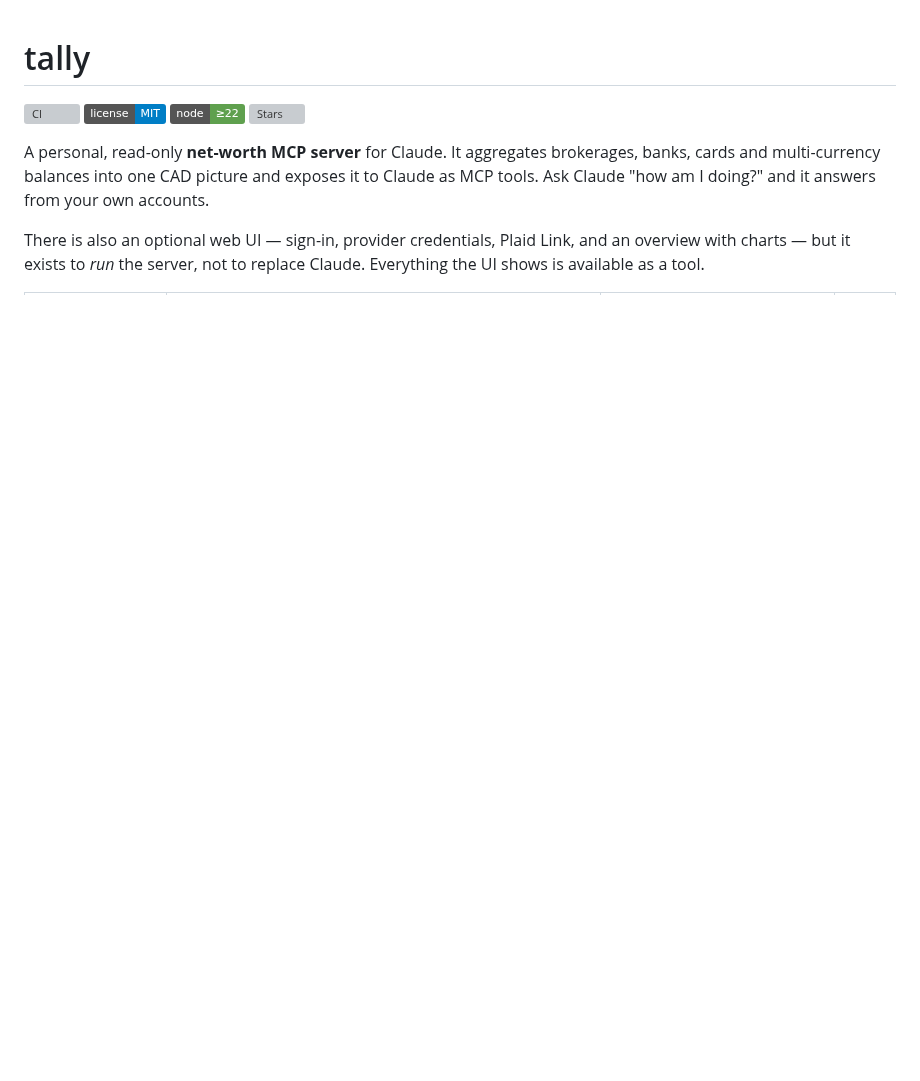
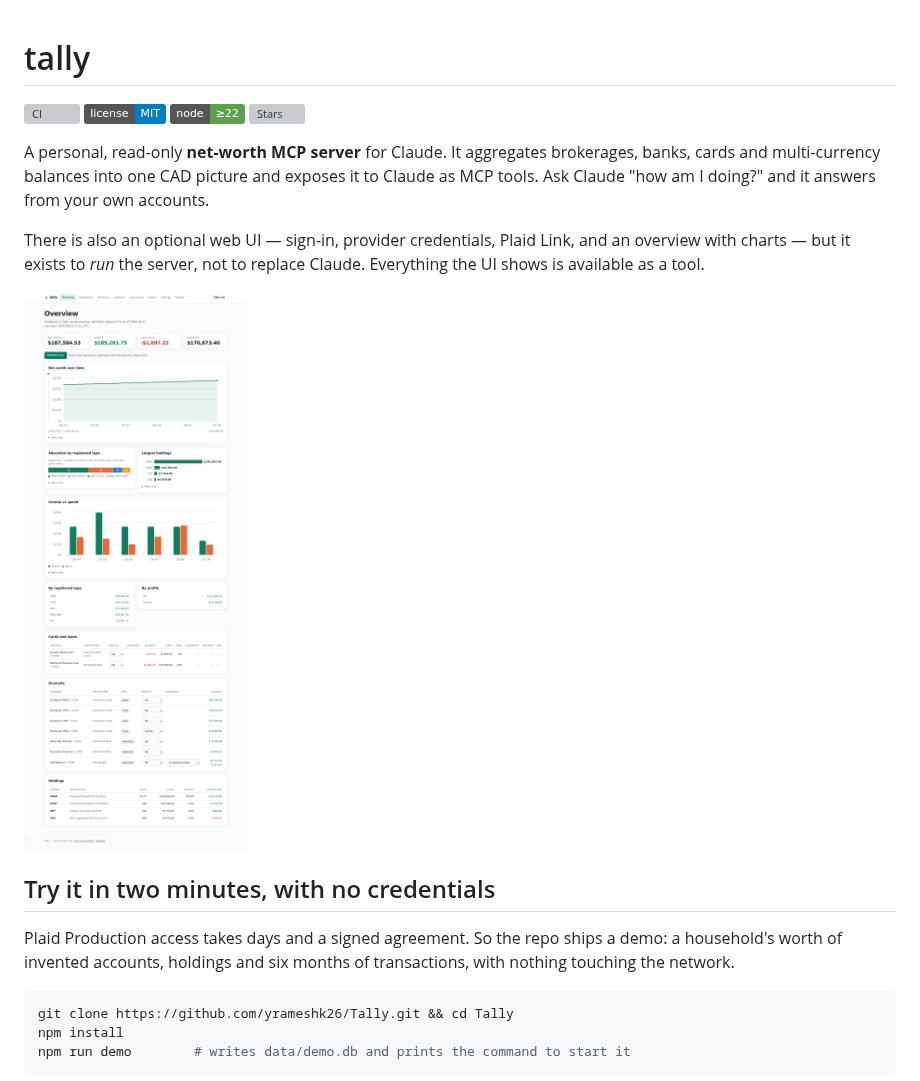
Before and after one commit to yrameshk26/Tally, a Markdown page: README.md, the part around one of its changes. Rendered like a GitHub page; pictures changed too: docs/screenshots/overview.png (added); badges without logos; blank space fills up the shorter version; grey boxes are pictures that could not be loaded.

````diff
--- a/README.md
+++ b/README.md
@@ -13,3 +13,18 @@ from your own accounts.
 There is also an optional web UI — sign-in, provider credentials, Plaid Link,
 and an overview with charts — but it exists to *run* the server, not to replace
 Claude. Everything the UI shows is available as a tool.
+
+![The overview: net worth, allocation, holdings, cards and income versus spend](docs/screenshots/overview.png)
+
+## Try it in two minutes, with no credentials
+
+Plaid Production access takes days and a signed agreement. So the repo ships a
+demo: a household's worth of invented accounts, holdings and six months of
+transactions, with nothing touching the network.
+
+```bash
+git clone https://github.com/yrameshk26/Tally.git && cd Tally
+npm install
+npm run demo        # writes data/demo.db and prints the command to start it
+```
+
````
Also changed, not shown: other parts of README.md (+45 -4 lines), .github/pull_request_template.md (added, +18 -0 lines), CHANGELOG.md (added, +46 -0 lines), CLAUDE.md (+4 -2 lines), docs/screenshots/merchants.png (added), docs/screenshots/transactions.png (added), 3 other files.
